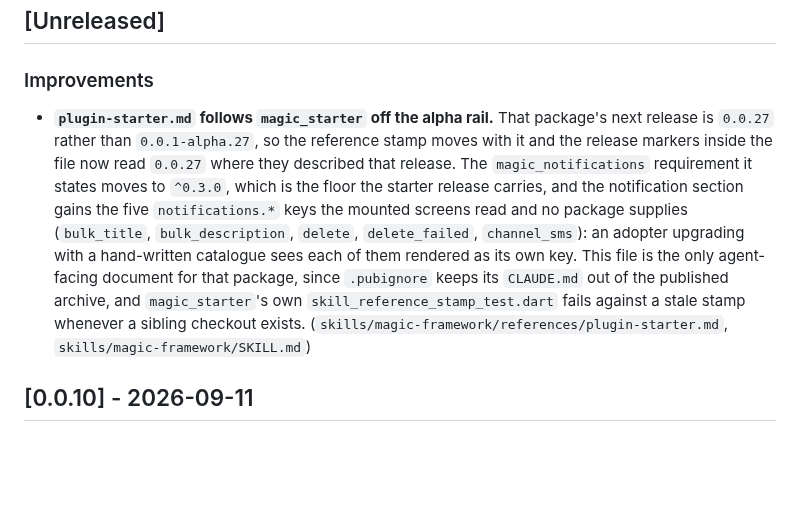
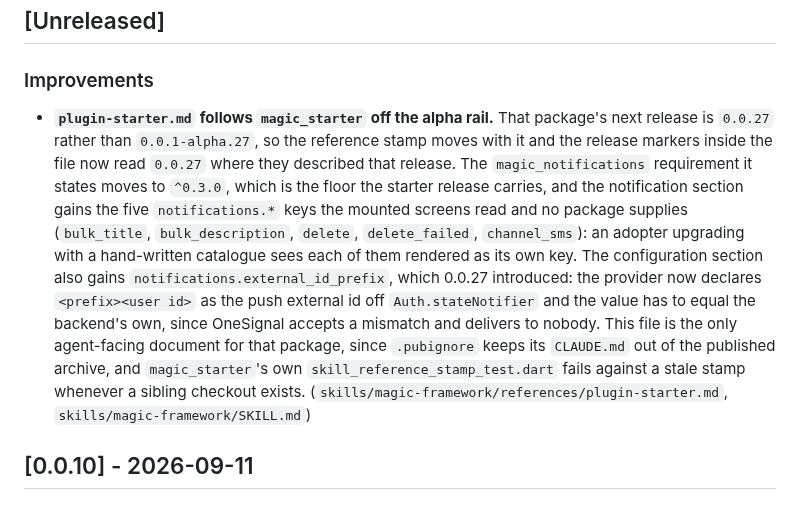
Before and after one commit to fluttersdk/magic, a Markdown page: CHANGELOG.md, the part around the change. GitHub-like rendering; blank space fills up the shorter version.

Commit message:
docs(skill): cover what 0.0.27 added to magic_starter
Three commits landed on that package's main after the stamp move was written
(#130, #131, #132), all into the same unreleased section, so the release this
file is stamped for now ships more than it described.

The configuration block gains notifications.external_id_prefix and a paragraph
on the identity lifecycle: the provider declares <prefix><user id> off
Auth.stateNotifier, releases it when a session ends, and reads the current
state once at boot. The value has to equal the backend's own, since OneSignal
accepts a mismatch and delivers to nobody, so the only trace is a
zero-recipient report on the server. starter:doctor reports the resolved
prefix and never fails on it, because three of the four sites that compose the
id live in magic-starter-laravel.

Also records that polling now stops on the two sign-outs the auth controller
never sees, which is the one behaviour an app could notice.

```diff
--- a/CHANGELOG.md
+++ b/CHANGELOG.md
@@ -6,7 +6,7 @@ All notable changes to this project will be documented in this file.
 
 ### Improvements
 
-- **`plugin-starter.md` follows `magic_starter` off the alpha rail.** That package's next release is `0.0.27` rather than `0.0.1-alpha.27`, so the reference stamp moves with it and the release markers inside the file now read `0.0.27` where they described that release. The `magic_notifications` requirement it states moves to `^0.3.0`, which is the floor the starter release carries, and the notification section gains the five `notifications.*` keys the mounted screens read and no package supplies (`bulk_title`, `bulk_description`, `delete`, `delete_failed`, `channel_sms`): an adopter upgrading with a hand-written catalogue sees each of them rendered as its own key. This file is the only agent-facing document for that package, since `.pubignore` keeps its `CLAUDE.md` out of the published archive, and `magic_starter`'s own `skill_reference_stamp_test.dart` fails against a stale stamp whenever a sibling checkout exists. (`skills/magic-framework/references/plugin-starter.md`, `skills/magic-framework/SKILL.md`)
+- **`plugin-starter.md` follows `magic_starter` off the alpha rail.** That package's next release is `0.0.27` rather than `0.0.1-alpha.27`, so the reference stamp moves with it and the release markers inside the file now read `0.0.27` where they described that release. The `magic_notifications` requirement it states moves to `^0.3.0`, which is the floor the starter release carries, and the notification section gains the five `notifications.*` keys the mounted screens read and no package supplies (`bulk_title`, `bulk_description`, `delete`, `delete_failed`, `channel_sms`): an adopter upgrading with a hand-written catalogue sees each of them rendered as its own key. The configuration section also gains `notifications.external_id_prefix`, which 0.0.27 introduced: the provider now declares `<prefix><user id>` as the push external id off `Auth.stateNotifier` and the value has to equal the backend's own, since OneSignal accepts a mismatch and delivers to nobody. This file is the only agent-facing document for that package, since `.pubignore` keeps its `CLAUDE.md` out of the published archive, and `magic_starter`'s own `skill_reference_stamp_test.dart` fails against a stale stamp whenever a sibling checkout exists. (`skills/magic-framework/references/plugin-starter.md`, `skills/magic-framework/SKILL.md`)
 
 ## [0.0.10] - 2026-09-11
 
```
Also changed, not shown: 1 other file.
